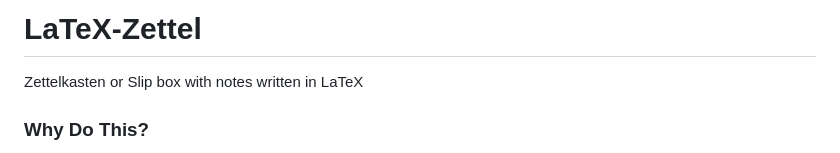
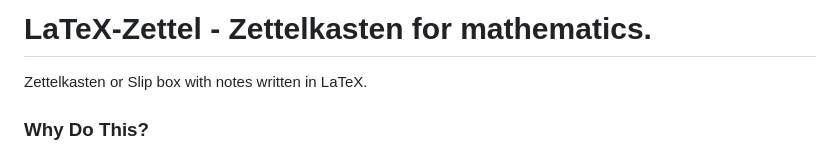
Before and after one commit to alfredholmes/TeXNotes, a Markdown page: README.md, the part around the change. Rendered like a GitHub page.

```diff
--- a/README.md
+++ b/README.md
@@ -1,5 +1,5 @@
-# LaTeX-Zettel
-Zettelkasten or Slip box with notes written in LaTeX
+# LaTeX-Zettel - Zettelkasten for mathematics.
+Zettelkasten or Slip box with notes written in LaTeX.
 
 ### Why Do This?
 
```
